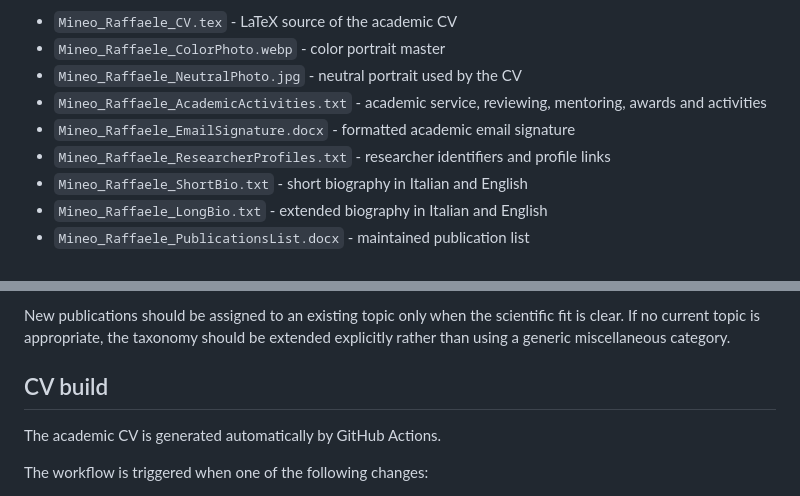
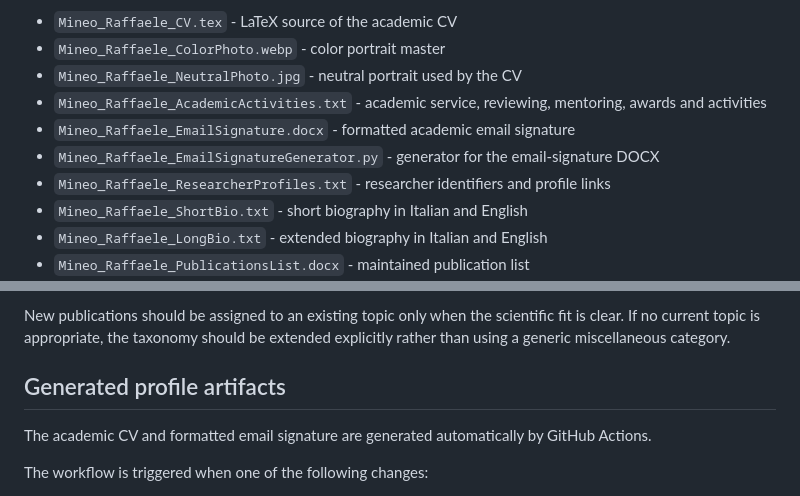
Before and after one commit to IngRaffaeleMineo/IngRaffaeleMineo.github.io, a Markdown page: README.md, 2 parts joined by grey strips. Drawn GitHub-style.

Commit message:
Document generated email signature artifact

```diff
--- a/README.md
+++ b/README.md
@@ -31,6 +31,7 @@ Files use the common `Mineo_Raffaele_` prefix:
 - `Mineo_Raffaele_NeutralPhoto.jpg` - neutral portrait used by the CV
 - `Mineo_Raffaele_AcademicActivities.txt` - academic service, reviewing, mentoring, awards and activities
 - `Mineo_Raffaele_EmailSignature.docx` - formatted academic email signature
+- `Mineo_Raffaele_EmailSignatureGenerator.py` - generator for the email-signature DOCX
 - `Mineo_Raffaele_ResearcherProfiles.txt` - researcher identifiers and profile links
 - `Mineo_Raffaele_ShortBio.txt` - short biography in Italian and English
 - `Mineo_Raffaele_LongBio.txt` - extended biography in Italian and English
@@ -44,9 +45,9 @@ Publications are grouped by primary research topic rather than shown only as a c
 
 New publications should be assigned to an existing topic only when the scientific fit is clear. If no current topic is appropriate, the taxonomy should be extended explicitly rather than using a generic miscellaneous category.
 
-## CV build
+## Generated profile artifacts
 
-The academic CV is generated automatically by GitHub Actions.
+The academic CV and formatted email signature are generated automatically by GitHub Actions.
 
 The workflow is triggered when one of the following changes:
 
```
